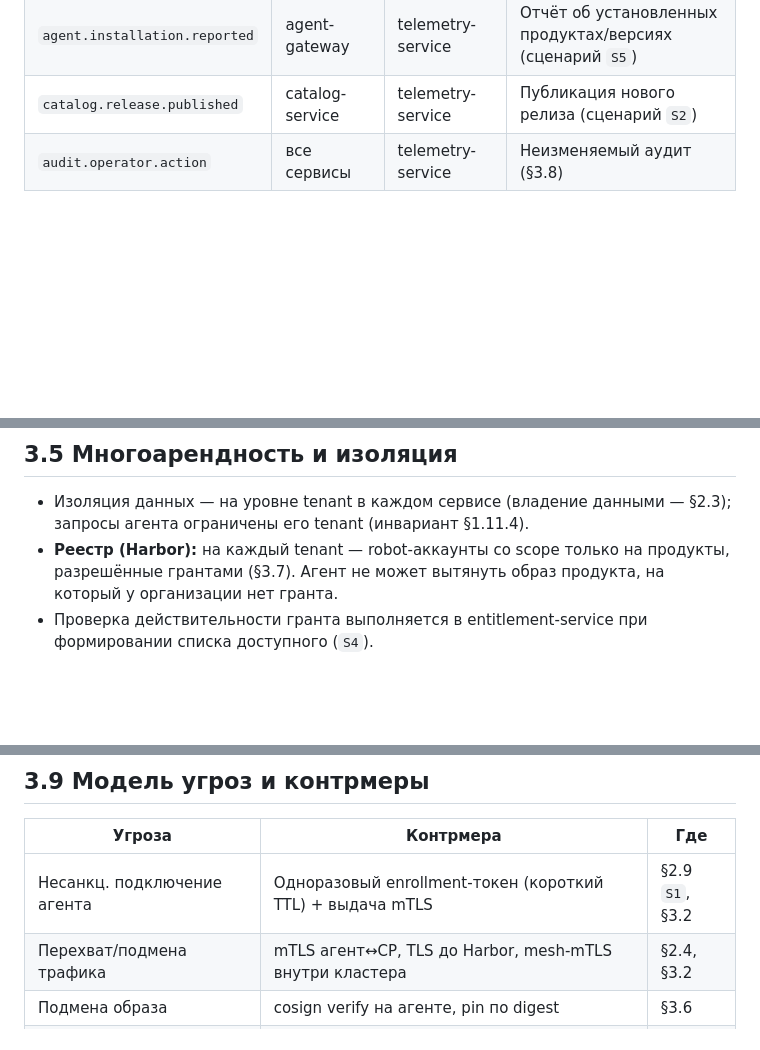
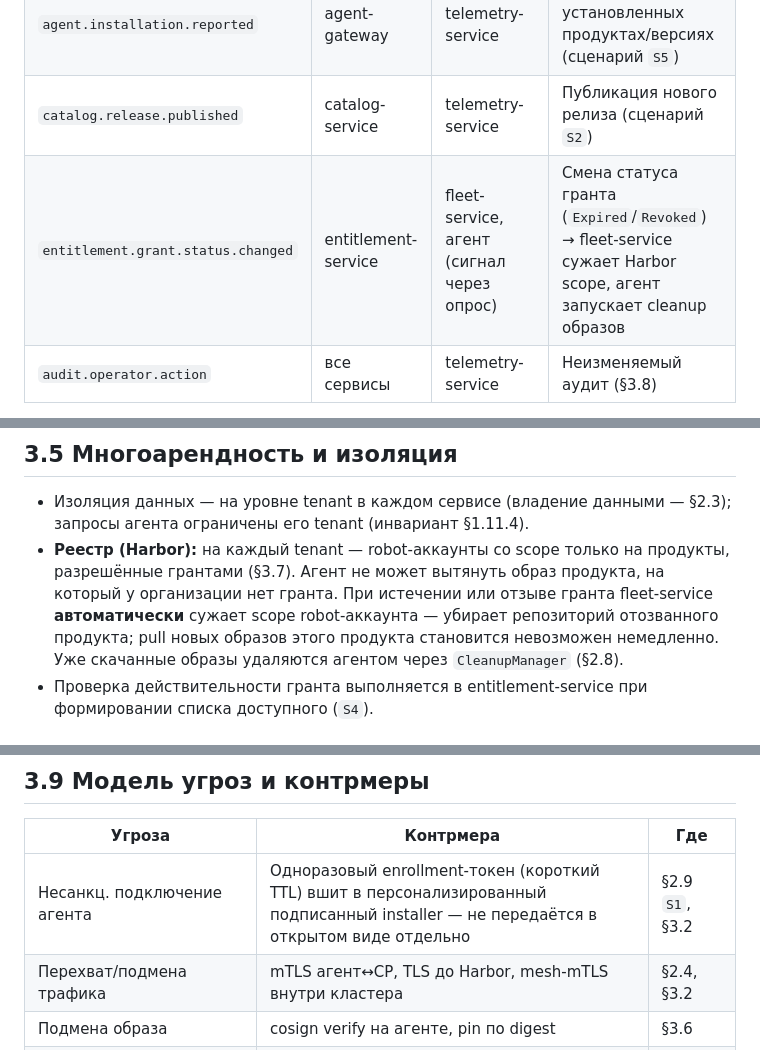
Before and after one commit to shapovandreu/InversionWharf, a Markdown page: TECHNICAL_SPEC.md, 3 parts joined by grey strips. Rendered like a GitHub page; blank space fills up the shorter version.

```diff
--- a/TECHNICAL_SPEC.md
+++ b/TECHNICAL_SPEC.md
@@ -567,6 +567,7 @@ flowchart LR
 | `fleet.heartbeat` | agent-gateway | telemetry-service | Heartbeat агентов |
 | `agent.installation.reported` | agent-gateway | telemetry-service | Отчёт об установленных продуктах/версиях (сценарий `S5`) |
 | `catalog.release.published` | catalog-service | telemetry-service | Публикация нового релиза (сценарий `S2`) |
+| `entitlement.grant.status.changed` | entitlement-service | fleet-service, агент (сигнал через опрос) | Смена статуса гранта (`Expired`/`Revoked`) → fleet-service сужает Harbor scope, агент запускает cleanup образов |
 | `audit.operator.action` | все сервисы | telemetry-service | Неизменяемый аудит (§3.8) |
 
 Сообщения версионируются (schema registry, Avro/JSON Schema); доставка — at-least-once с идемпотентными консьюмерами.
@@ -952,7 +954,7 @@ TTL лиза, **длительность льготного периода (гр
 
 ## 3.5 Многоарендность и изоляция
 - Изоляция данных — на уровне tenant в каждом сервисе (владение данными — §2.3); запросы агента ограничены его tenant (инвариант §1.11.4).
-- **Реестр (Harbor):** на каждый tenant — robot-аккаунты со scope только на продукты, разрешённые грантами (§3.7). Агент не может вытянуть образ продукта, на который у организации нет гранта.
+- **Реестр (Harbor):** на каждый tenant — robot-аккаунты со scope только на продукты, разрешённые грантами (§3.7). Агент не может вытянуть образ продукта, на который у организации нет гранта. При истечении или отзыве гранта fleet-service **автоматически** сужает scope robot-аккаунта — убирает репозиторий отозванного продукта; pull новых образов этого продукта становится невозможен немедленно. Уже скачанные образы удаляются агентом через `CleanupManager` (§2.8).
 - Проверка действительности гранта выполняется в entitlement-service при формировании списка доступного (`S4`).
 
 ## 3.6 Целостность и происхождение поставки (supply-chain security)
@@ -989,7 +991,7 @@ TTL лиза, **длительность льготного периода (гр
 
 | Угроза | Контрмера | Где |
 | --- | --- | --- |
-| Несанкц. подключение агента | Одноразовый enrollment-токен (короткий TTL) + выдача mTLS | §2.9 `S1`, §3.2 |
+| Несанкц. подключение агента | Одноразовый enrollment-токен (короткий TTL) вшит в персонализированный подписанный installer — не передаётся в открытом виде отдельно | §2.9 `S1`, §3.2 |
 | Перехват/подмена трафика | mTLS агент↔CP, TLS до Harbor, mesh-mTLS внутри кластера | §2.4, §3.2 |
 | Подмена образа | cosign verify на агенте, pin по digest | §3.6 |
 | **Обход лицензирования: запуск образов напрямую мимо агента** | **License Module: рантайм-проверка подписанного короткоживущего лиза; без продления → `HardStop` после грейса. Лиз выдаётся только под действующий грант через агента** | **§2.15, `S7`, §3.7** |
```
Also changed, not shown: other parts of TECHNICAL_SPEC.md (+11 -9 lines).
